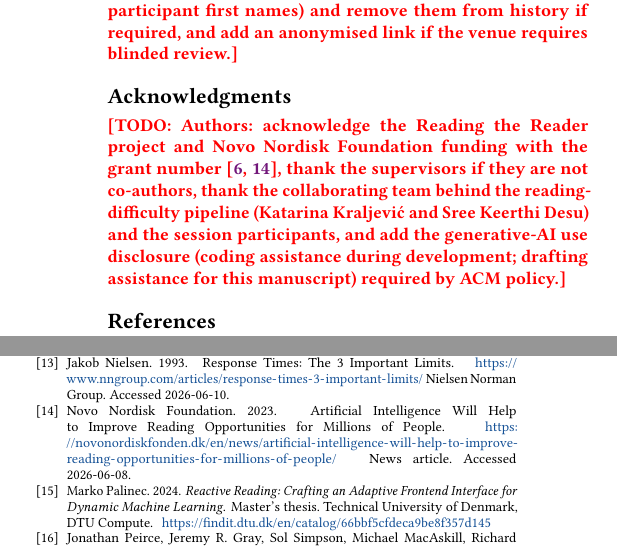
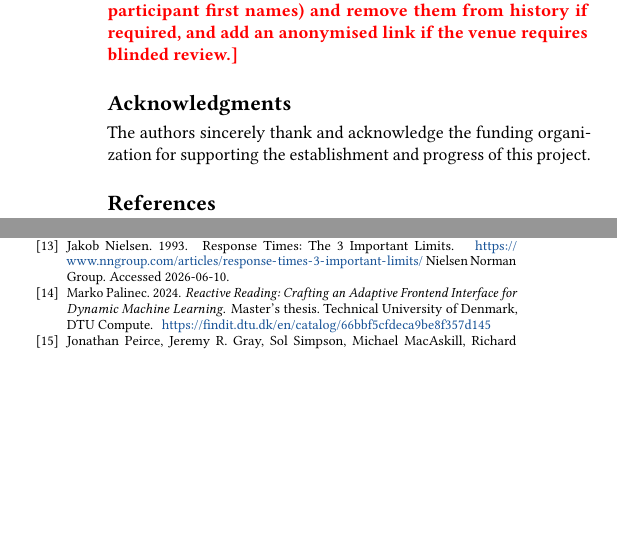
Before and after one commit to MrSachin7/reading-the-reader-monorepo, a LaTeX paper (main.tex): two parts of the columns of page 11 of 11, joined at a grey line, cut so that both start at the same text, the shorter picture padded with empty space. Compiled offline with pdfLaTeX.

Commit message:
paper: apply Ashkan's acknowledgment edit from Overleaf
Co-Authored-By: Claude Fable 5.1 <noreply@anthropic.com>

```diff
--- a/main.tex
+++ b/main.tex
@@ -137,7 +137,9 @@ The platform (backend, both reading surfaces, and the reference providers), its
 \todopaper{Authors: decide the citable artifact link (repository plus documentation site), anonymise the committed session exports (file names currently carry participant first names) and remove them from history if required, and add an anonymised link if the venue requires blinded review.}
 
 \begin{acks}
-\todopaper{Authors: acknowledge the Reading the Reader project and Novo Nordisk Foundation funding with the grant number~\cite{dtucompute2025rtr, nnf2023rtr}, thank the supervisors if they are not co-authors, thank the collaborating team behind the reading-difficulty pipeline (Katarina Kraljevi\'{c} and Sree Keerthi Desu) and the session participants, and add the generative-AI use disclosure (coding assistance during development; drafting assistance for this manuscript) required by ACM policy.}
+% \todopaper{Authors: acknowledge the Reading the Reader project and Novo Nordisk Foundation funding with the grant number~\cite{dtucompute2025rtr, nnf2023rtr}, thank the supervisors if they are not co-authors, thank the collaborating team behind the reading-difficulty pipeline (Katarina Kraljevi\'{c} and Sree Keerthi Desu) and the session participants, and add the generative-AI use disclosure (coding assistance during development; drafting assistance for this manuscript) required by ACM policy.}
+% The authors would sincerely like to thank and acknowledge the Novo Nordisk foundation for funding this research through a “Data Science Collaborative Research Programme 2022” grant with agreement No NNF22OC0076877.
+The authors sincerely thank and acknowledge the funding organization for supporting the establishment and progress of this project.
 \end{acks}
 
 \bibliographystyle{ACM-Reference-Format}
```
